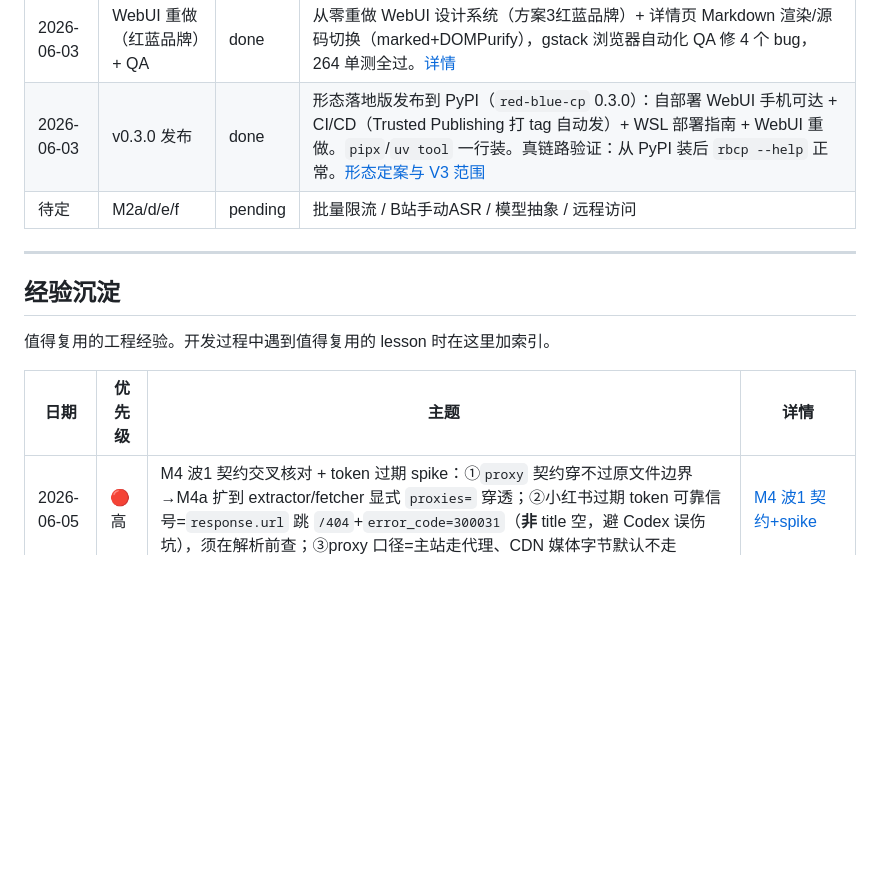
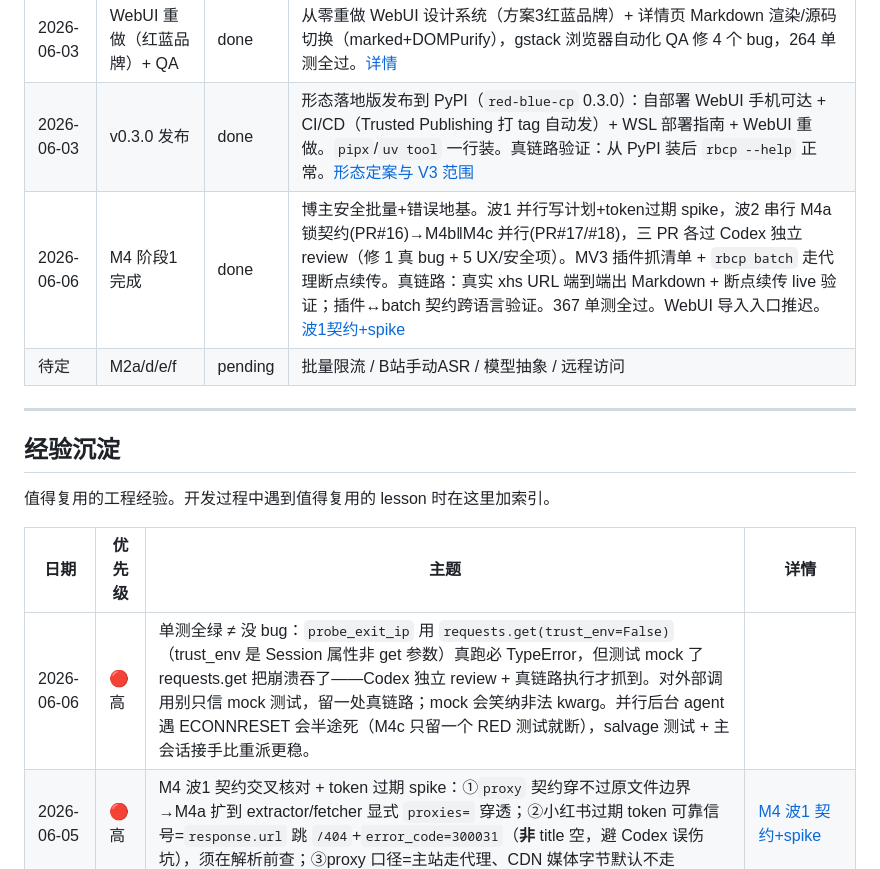
Before and after one commit to MuChengZJU/red-blue-cp, a Markdown page: LOG.md, the part around the change. Drawn GitHub-style; blank space fills up the shorter version.

```diff
--- a/LOG.md
+++ b/LOG.md
@@ -87,6 +87,7 @@
 | 2026-06-03 | M2b/M2c 完成 | done | 博主全量+评论：并行 SubAgent 写解析层，pydoll 原生捕获写浏览器壳，加 rbcp login。真链路实测：清单 90 笔记 / 评论含楼中楼嵌套渲染。[详情](docs/devlog/2026-06-03-pydoll-native-capture-and-login.md) |
 | 2026-06-03 | WebUI 重做（红蓝品牌）+ QA | done | 从零重做 WebUI 设计系统（方案3红蓝品牌）+ 详情页 Markdown 渲染/源码切换（marked+DOMPurify），gstack 浏览器自动化 QA 修 4 个 bug，264 单测全过。[详情](docs/devlog/2026-06-03-webui-redesign-and-qa.md) |
 | 2026-06-03 | v0.3.0 发布 | done | 形态落地版发布到 PyPI（`red-blue-cp` 0.3.0）：自部署 WebUI 手机可达 + CI/CD（Trusted Publishing 打 tag 自动发）+ WSL 部署指南 + WebUI 重做。`pipx`/`uv tool` 一行装。真链路验证：从 PyPI 装后 `rbcp --help` 正常。[形态定案与 V3 范围](docs/devlog/2026-06-03-product-form-and-v3-scope.md) |
+| 2026-06-06 | M4 阶段1 完成 | done | 博主安全批量+错误地基。波1 并行写计划+token过期 spike，波2 串行 M4a 锁契约(PR#16)→M4b‖M4c 并行(PR#17/#18)，三 PR 各过 Codex 独立 review（修 1 真 bug + 5 UX/安全项）。MV3 插件抓清单 + `rbcp batch` 走代理断点续传。真链路：真实 xhs URL 端到端出 Markdown + 断点续传 live 验证；插件↔batch 契约跨语言验证。367 单测全过。WebUI 导入入口推迟。[波1契约+spike](docs/devlog/2026-06-05-m4-wave1-contracts-and-token-spike.md) |
 | 待定 | M2a/d/e/f | pending | 批量限流 / B站手动ASR / 模型抽象 / 远程访问 |
 
 ---
@@ -97,6 +98,7 @@
 
 | 日期 | 优先级 | 主题 | 详情 |
 |---|---|---|---|
+| 2026-06-06 | 🔴 高 | 单测全绿 ≠ 没 bug：`probe_exit_ip` 用 `requests.get(trust_env=False)`（trust_env 是 Session 属性非 get 参数）真跑必 TypeError，但测试 mock 了 requests.get 把崩溃吞了——Codex 独立 review + 真链路执行才抓到。对外部调用别只信 mock 测试，留一处真链路；mock 会笑纳非法 kwarg。并行后台 agent 遇 ECONNRESET 会半途死（M4c 只留一个 RED 测试就断），salvage 测试 + 主会话接手比重派更稳。 |
 | 2026-06-05 | 🔴 高 | M4 波1 契约交叉核对 + token 过期 spike：①`proxy` 契约穿不过原文件边界→M4a 扩到 extractor/fetcher 显式 `proxies=` 穿透；②小红书过期 token 可靠信号=`response.url` 跳 `/404`+`error_code=300031`（**非** title 空，避 Codex 误伤坑），须在解析前查；③proxy 口径=主站走代理、CDN 媒体字节默认不走 | [M4 波1 契约+spike](docs/devlog/2026-06-05-m4-wave1-contracts-and-token-spike.md) |
 | 2026-06-05 | 🔴 高 | Codex 独立 review 博主批量方案：实锤 `model.py` `trust_env=False` 致视频/ASR 下载绕过代理；并行相交面被低估（storage 隐藏耦合 / 批量必依赖 service 异常）→ **先串行锁地基（errors.py+抽_fetch_single+storage模型+修代理）再并行**；异常契约改少类+结构化字段；阶段1降范围只 CLI batch | [Codex review](docs/devlog/2026-06-05-codex-review-blogger-batch.md) |
 | 2026-06-05 | 🔴 高 | 小红书博主批量全链路验通（探索，未立项）：插件 MV3 抓列表 + CLI 下载转录。换详情需 xsec_token（门票非用户身份，已在导出JSON）、不需 cookie，不带 token 返空壳；下载是 IP 风险非账号风险，海外代理可行（30条8并发1.5s零封）、CDN 下字节12并发零失败；固定共享出口 IP（多人共用出口）必须走代理 | [插件抓列表+批量下载 spike](docs/devlog/2026-06-05-xhs-blogger-batch-spike.md) |
```
Also changed, not shown: PLAN.md (+5 -3 lines).
